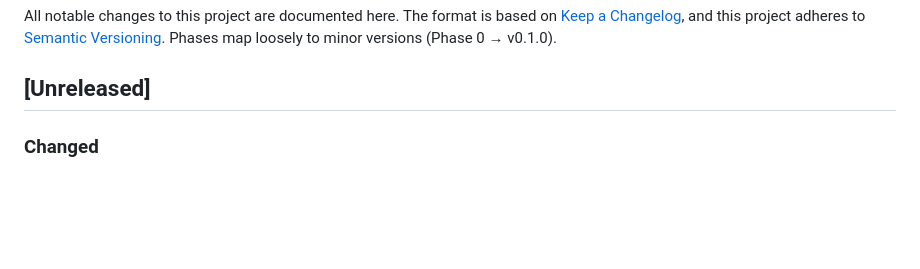
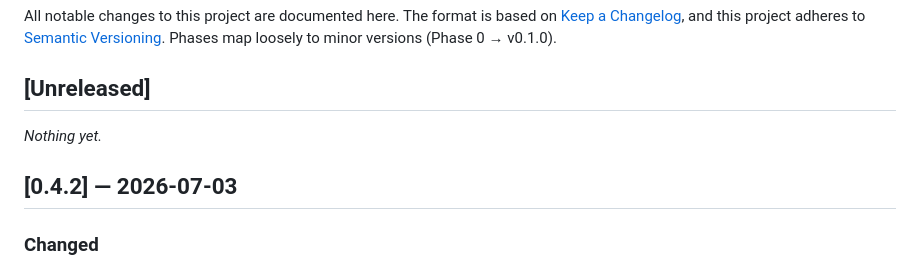
Before and after one commit to rhamblen/webnovel-to-epub-scraper, a Markdown page: CHANGELOG.md, the part around the change. Rendered like a GitHub page; blank space fills up the shorter version.

Commit message:
docs: prepare v0.4.2 release notes
Roll [Unreleased] (live build progress, Settings tidy, book-card layout)
into [0.4.2]; add the v0.4.2 row to the README version table.

Co-Authored-By: Claude Opus 4.8 <noreply@anthropic.com>

```diff
--- a/CHANGELOG.md
+++ b/CHANGELOG.md
@@ -6,6 +6,10 @@ and this project adheres to [Semantic Versioning](https://semver.org/spec/v2.0.0
 Phases map loosely to minor versions (Phase 0 → v0.1.0).
 
 ## [Unreleased]
+
+_Nothing yet._
+
+## [0.4.2] — 2026-07-03
 
 ### Changed
 - **Tidied the Settings page.** Options are now grouped into **Scraping / Output / Discovery** with
```
Also changed, not shown: README.md (+1 -0 lines).
